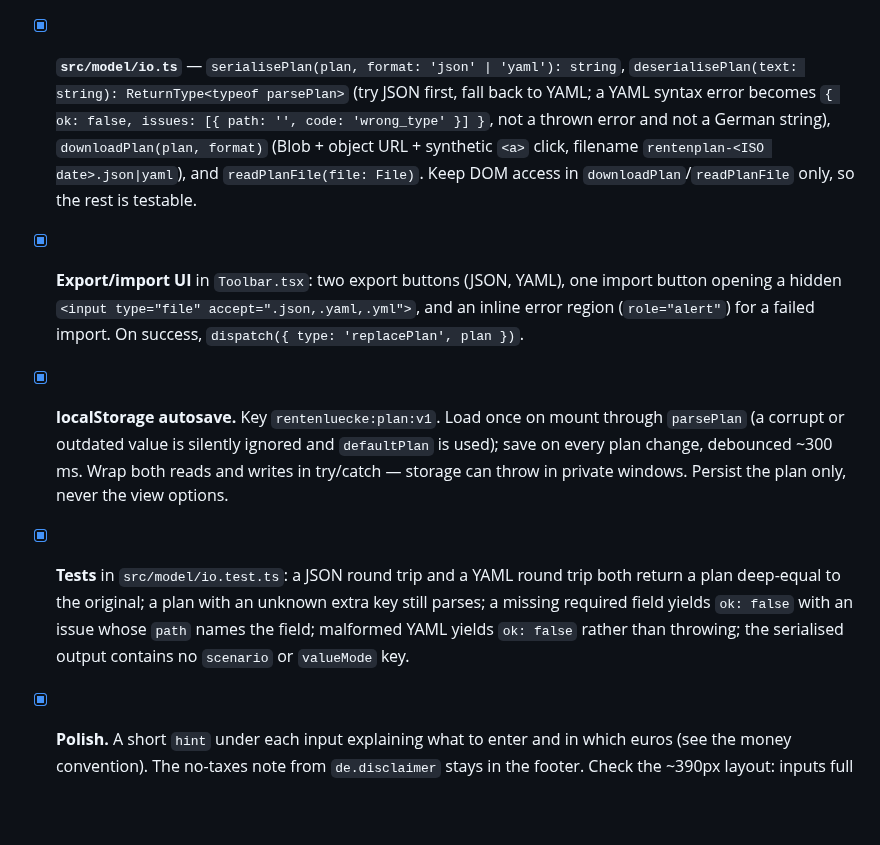
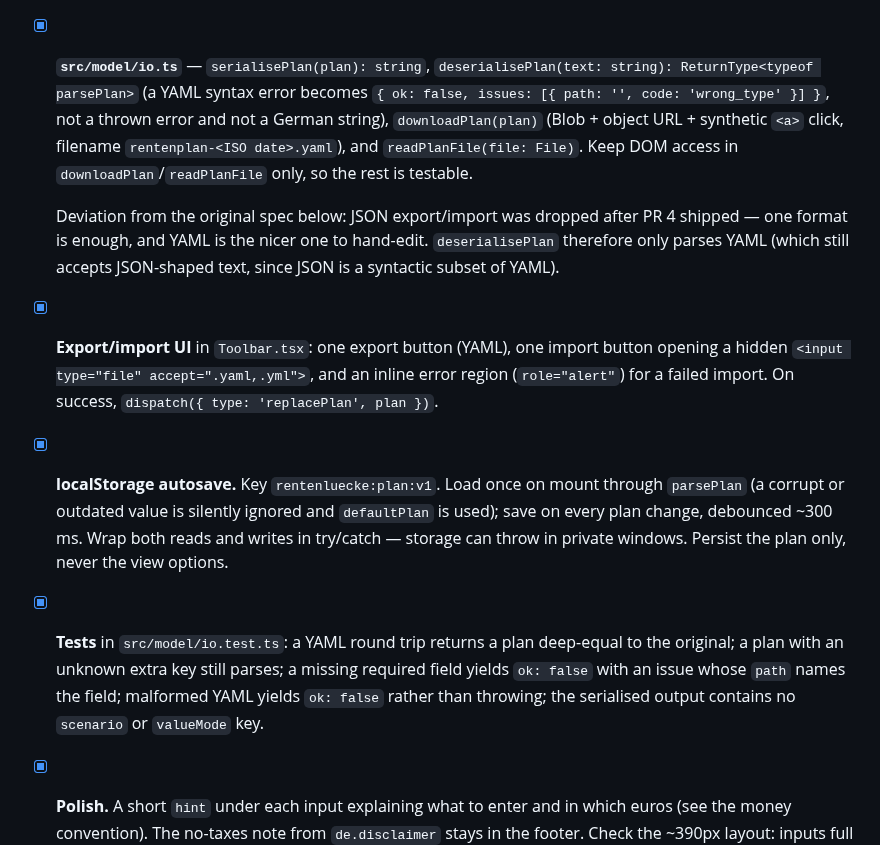
Before and after one commit to realJohnDoe/rentenluecke, a Markdown page: plan.md, the part around the change. GitHub-like rendering; blank space fills up the shorter version.

```diff
--- a/plan.md
+++ b/plan.md
@@ -240,16 +240,20 @@ Make the two view options switchable and show the other scenario as a ghost.
   version migrations: switch on `version` before validating, and map an unknown
   version to `code: 'bad_version'`.
 - [x] **`src/model/io.ts`** —
-  `serialisePlan(plan, format: 'json' | 'yaml'): string`,
-  `deserialisePlan(text: string): ReturnType<typeof parsePlan>` (try JSON first,
-  fall back to YAML; a YAML syntax error becomes
-  `{ ok: false, issues: [{ path: '', code: 'wrong_type' }] }`, not a thrown error
-  and not a German string),
-  `downloadPlan(plan, format)` (Blob + object URL + synthetic `<a>` click,
-  filename `rentenplan-<ISO date>.json|yaml`), and `readPlanFile(file: File)`.
+  `serialisePlan(plan): string`,
+  `deserialisePlan(text: string): ReturnType<typeof parsePlan>` (a YAML syntax
+  error becomes `{ ok: false, issues: [{ path: '', code: 'wrong_type' }] }`, not
+  a thrown error and not a German string),
+  `downloadPlan(plan)` (Blob + object URL + synthetic `<a>` click,
+  filename `rentenplan-<ISO date>.yaml`), and `readPlanFile(file: File)`.
   Keep DOM access in `downloadPlan`/`readPlanFile` only, so the rest is testable.
-- [x] **Export/import UI** in `Toolbar.tsx`: two export buttons (JSON, YAML), one
-  import button opening a hidden `<input type="file" accept=".json,.yaml,.yml">`,
+
+  Deviation from the original spec below: JSON export/import was dropped after
+  PR 4 shipped — one format is enough, and YAML is the nicer one to hand-edit.
+  `deserialisePlan` therefore only parses YAML (which still accepts JSON-shaped
+  text, since JSON is a syntactic subset of YAML).
+- [x] **Export/import UI** in `Toolbar.tsx`: one export button (YAML), one
+  import button opening a hidden `<input type="file" accept=".yaml,.yml">`,
   and an inline error region (`role="alert"`) for a failed import. On success,
   `dispatch({ type: 'replacePlan', plan })`.
 - [x] **localStorage autosave.** Key `rentenluecke:plan:v1`. Load once on mount
@@ -257,11 +261,11 @@ Make the two view options switchable and show the other scenario as a ghost.
   `defaultPlan` is used); save on every plan change, debounced ~300 ms. Wrap both
   reads and writes in try/catch — storage can throw in private windows. Persist
   the plan only, never the view options.
-- [x] **Tests** in `src/model/io.test.ts`: a JSON round trip and a YAML round trip
-  both return a plan deep-equal to the original; a plan with an unknown extra key
-  still parses; a missing required field yields `ok: false` with an issue whose
-  `path` names the field; malformed YAML yields `ok: false` rather than throwing;
-  the serialised output contains no `scenario` or `valueMode` key.
+- [x] **Tests** in `src/model/io.test.ts`: a YAML round trip returns a plan
+  deep-equal to the original; a plan with an unknown extra key still parses; a
+  missing required field yields `ok: false` with an issue whose `path` names the
+  field; malformed YAML yields `ok: false` rather than throwing; the serialised
+  output contains no `scenario` or `valueMode` key.
 - [x] **Polish.** A short `hint` under each input explaining what to enter and in
   which euros (see the money convention). The no-taxes note from `de.disclaimer`
   stays in the footer. Check the ~390px layout: inputs full width, charts still
```
Also changed, not shown: README.md (+1 -1 lines), docs/screenshot.png, 4 other files.
